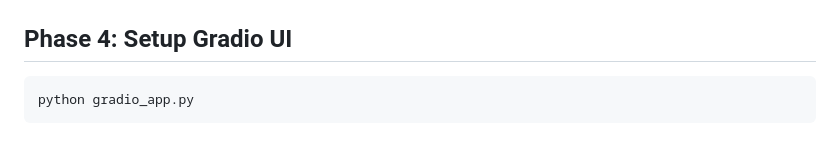
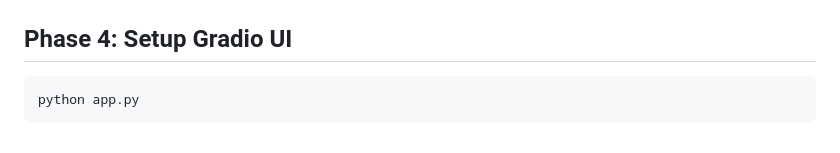
Before and after one commit to gayatribembade/AI-Doctor-2.0, a Markdown page: README.md, the part around the change. Drawn GitHub-style.

````diff
--- a/README.md
+++ b/README.md
@@ -149,5 +149,5 @@ python voice_of_the_doctor.py
 
 ## Phase 4: Setup Gradio UI
 ```
-python gradio_app.py
+python app.py
 ```
````
